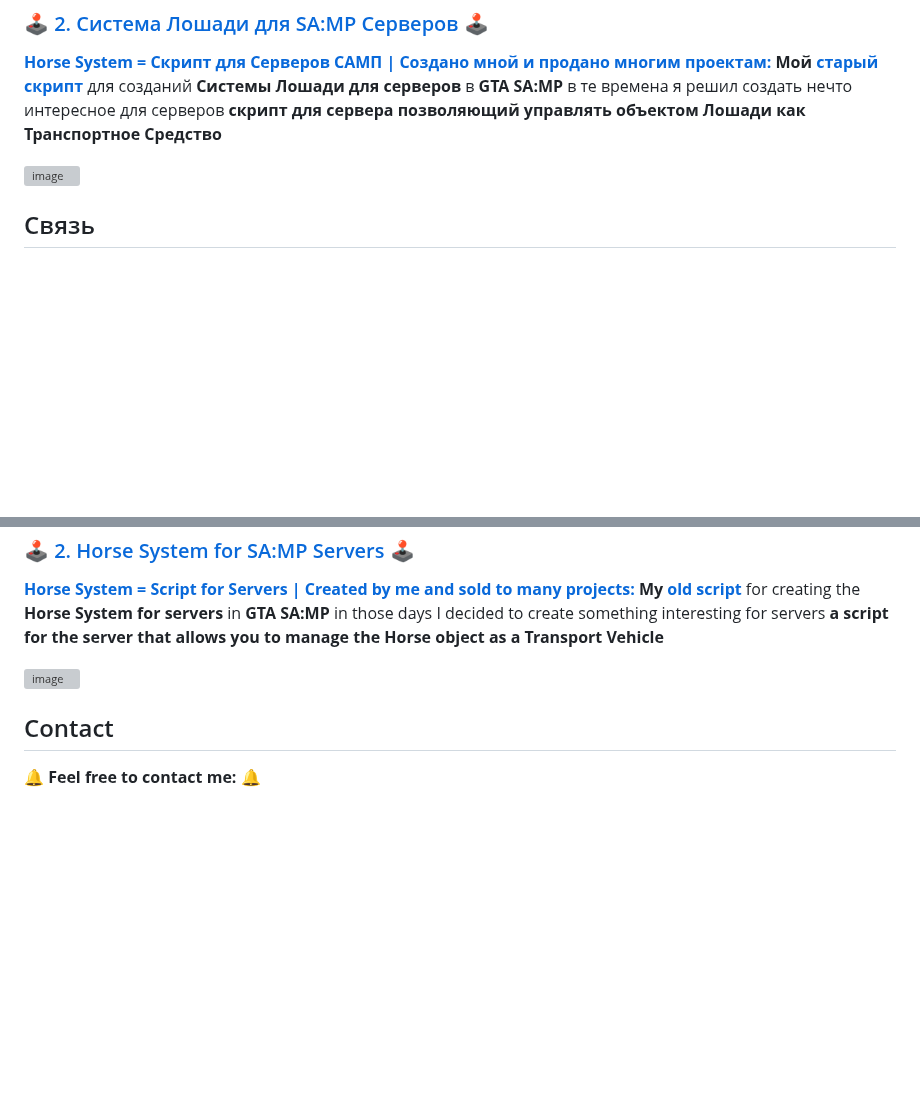
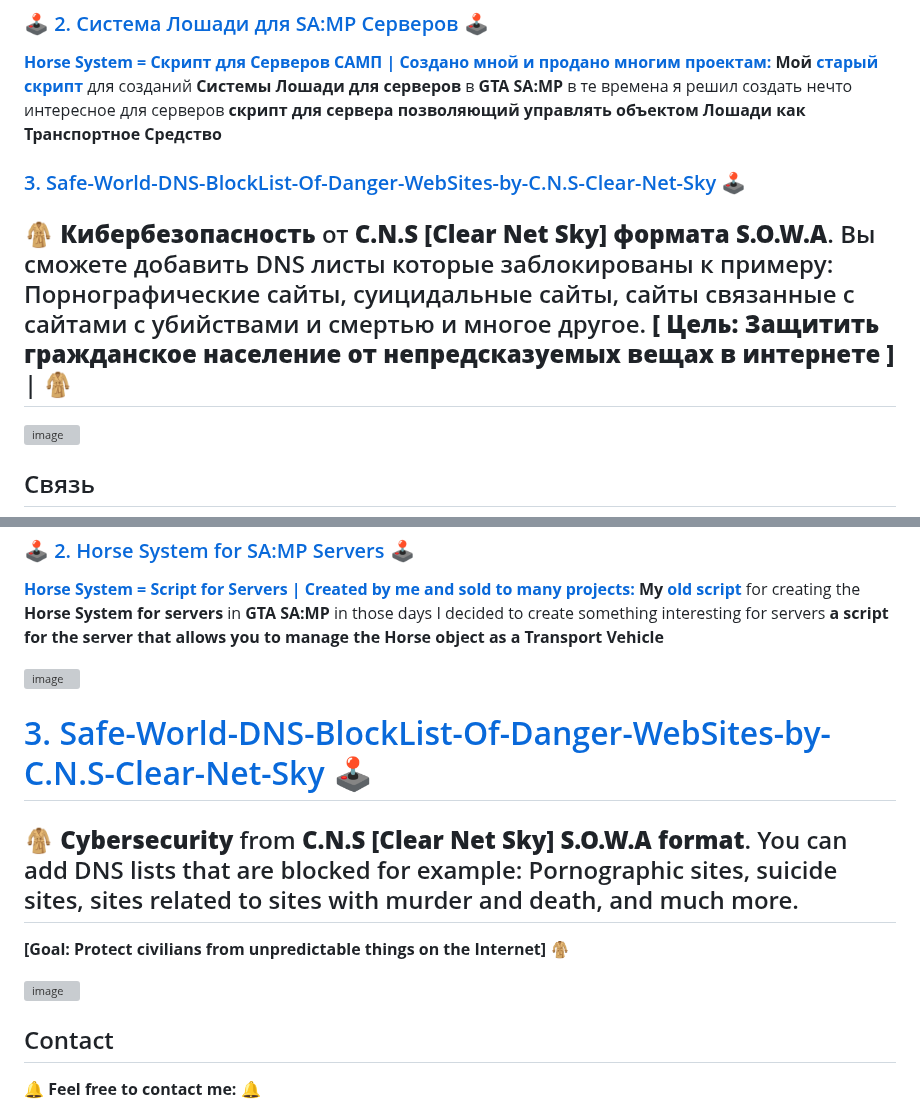
Before and after one commit to AristarhUcolov/AristarhUcolov, a Markdown page: README.md, 2 parts joined by grey strips. GitHub-like rendering; blank space fills up the shorter version; grey boxes are pictures that could not be loaded.

```diff
--- a/README.md
+++ b/README.md
@@ -20,6 +20,9 @@
 **[Horse System = Скрипт для Серверов САМП | Создано мной и продано многим проектам:](https://github.com/AristarhUcolov/Horse-System-for-SA-MP-Servers-by-Aristarh-Ucolov)**
 **Мой** **[старый скрипт](https://sampforum.blast.hk/showthread.php?tid=677383)** для созданий **Системы Лошади** **для серверов** в **GTA SA:MP**
 в те времена я решил создать нечто интересное для серверов **скрипт для сервера позволяющий управлять объектом Лошади как Транспортное Средство**
+
+### [3. Safe-World-DNS-BlockList-Of-Danger-WebSites-by-C.N.S-Clear-Net-Sky](https://github.com/AristarhUcolov/Safe-World-DNS-BlackList-Of-Danger-WebSites-by-C.N.S-Clear.Net.Sky) 🕹
+## 🧥 **Кибербезопасность** от **C.N.S [Clear Net Sky] формата S.O.W.A**. Вы сможете добавить DNS листы которые заблокированы к примеру: Порнографические сайты, суицидальные сайты, сайты связанные с сайтами с убийствами и смертью и многое другое. **[ Цель: Защитить гражданское население от непредсказуемых вещах в интернете ]** | 🧥
 
 ![image](https://github.com/AristarhUcolov/Horse-System-for-SA-MP-Servers-by-Aristarh-Ucolov-SA-MP-/assets/56760026/89276dc0-f0dc-4652-8a27-9cb6e3f0c6ac)
 
@@ -63,6 +66,12 @@ in those days I decided to create something interesting for servers **a script f
 
 ![image](https://github.com/AristarhUcolov/Horse-System-for-SA-MP-Servers-by-Aristarh-Ucolov-SA-MP-/assets/56760026/89276dc0-f0dc-4652-8a27-9cb6e3f0c6ac)
 
+# [3. Safe-World-DNS-BlockList-Of-Danger-WebSites-by-C.N.S-Clear-Net-Sky](https://github.com/AristarhUcolov/Safe-World-DNS-BlackList-Of-Danger-WebSites-by-C.N.S-Clear.Net.Sky) 🕹
+## 🧥 **Cybersecurity** from **C.N.S [Clear Net Sky] S.O.W.A format**. You can add DNS lists that are blocked for example: Pornographic sites, suicide sites, sites related to sites with murder and death, and much more.
+**[Goal: Protect civilians from unpredictable things on the Internet]** 🧥
+
+![image](https://github.com/AristarhUcolov/C.N.S-Clear.Net.Sky-S.O.W.A/assets/56760026/e5ac6a77-1851-4e4e-93eb-02869adca27d)
+
 ## Contact
 
 🔔 **Feel free to contact me:** 🔔
```
